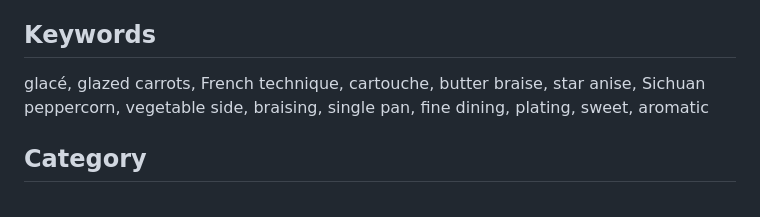
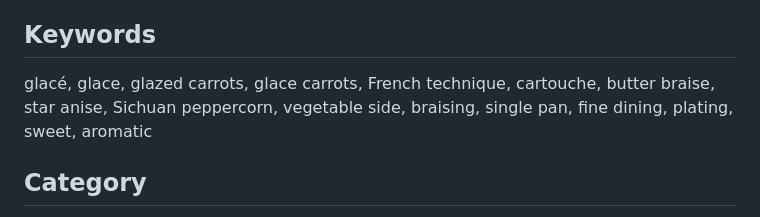
Before and after one commit to kevinward1969/cafe-athena, a Markdown page: The Manual/Chapter 8 - The Field/08-13 Café Athena - Glacé Carrots.md, the part around the change. Drawn GitHub-style.

Commit message:
fix(08-13): add unaccented keywords for search — glace, glace carrots

```diff
--- a/The Manual/Chapter 8 - The Field/08-13 Café Athena - Glacé Carrots.md
+++ b/The Manual/Chapter 8 - The Field/08-13 Café Athena - Glacé Carrots.md
@@ -90,7 +90,7 @@ Replace the 3 star anise with 1 tsp Sichuan peppercorns, lightly toasted in a dr
 
 ## Keywords
 
-glacé, glazed carrots, French technique, cartouche, butter braise, star anise, Sichuan peppercorn, vegetable side, braising, single pan, fine dining, plating, sweet, aromatic
+glacé, glace, glazed carrots, glace carrots, French technique, cartouche, butter braise, star anise, Sichuan peppercorn, vegetable side, braising, single pan, fine dining, plating, sweet, aromatic
 
 ## Category
 
```
Also changed, not shown: 1 other file.
